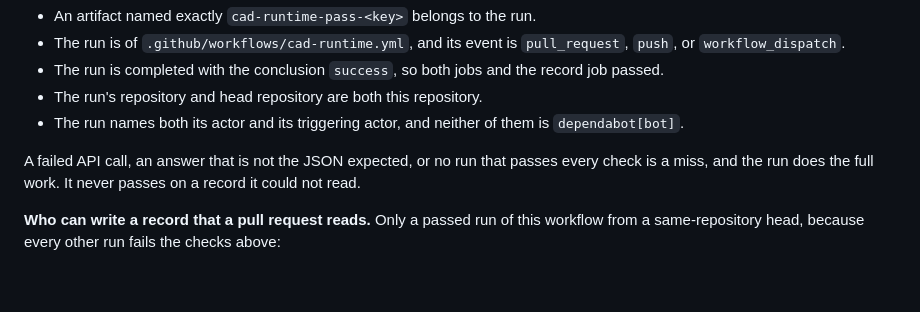
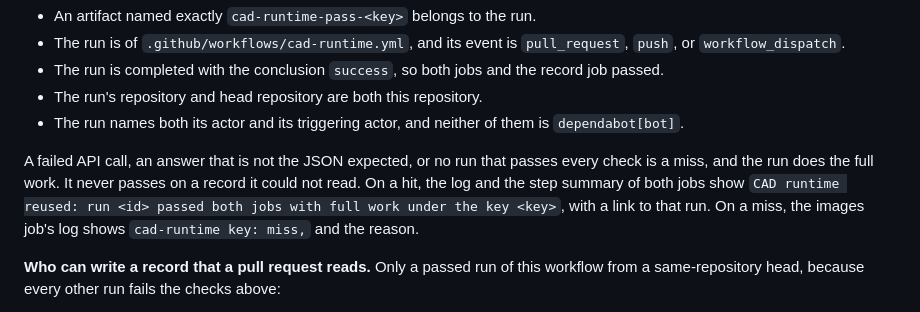
Before and after one commit to AojdevStudio/materialize-3d, a Markdown page: docs/ci-runners.md, the part around the change. Drawn GitHub-style; blank space fills up the shorter version.

Commit message:
docs(ci-runners): say where a CAD runtime reuse or miss shows in the log
Docs only. It names the line both jobs print on a reuse and the line the
images job prints on a miss. This push also proves the reuse on #24: it
keeps the runtime key of the run before it.

Co-Authored-By: Claude Opus 5.5 (1M context) <noreply@anthropic.com>

```diff
--- a/docs/ci-runners.md
+++ b/docs/ci-runners.md
@@ -31,7 +31,7 @@ The key is the sha256 of `git ls-files -s -z` over the listed paths (`scripts/ci
 - The run's repository and head repository are both this repository.
 - The run names both its actor and its triggering actor, and neither of them is `dependabot[bot]`.
 
-A failed API call, an answer that is not the JSON expected, or no run that passes every check is a miss, and the run does the full work. It never passes on a record it could not read.
+A failed API call, an answer that is not the JSON expected, or no run that passes every check is a miss, and the run does the full work. It never passes on a record it could not read. On a hit, the log and the step summary of both jobs show `CAD runtime reused: run <id> passed both jobs with full work under the key <key>`, with a link to that run. On a miss, the images job's log shows `cad-runtime key: miss,` and the reason.
 
 **Who can write a record that a pull request reads.** Only a passed run of this workflow from a same-repository head, because every other run fails the checks above:
 
```
